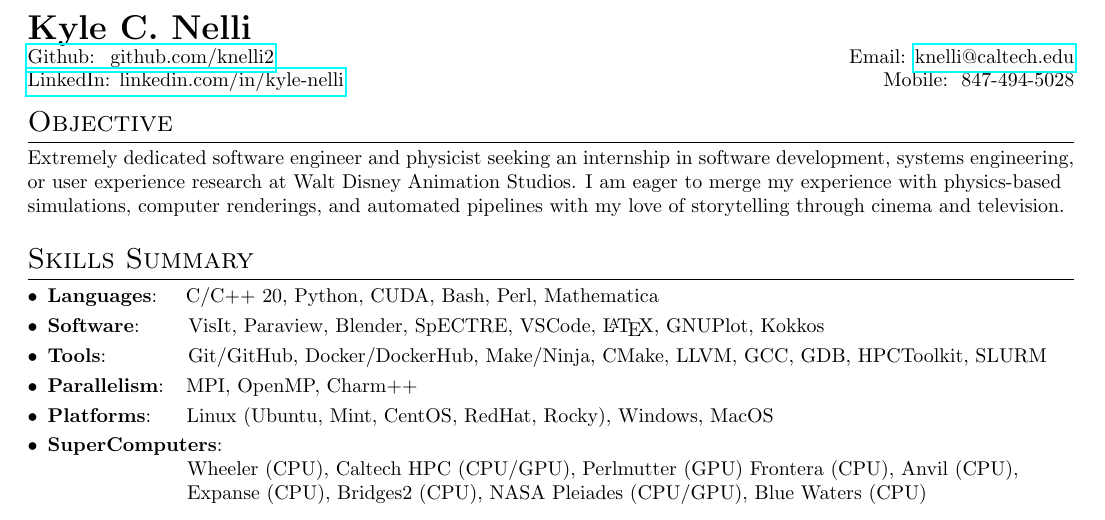
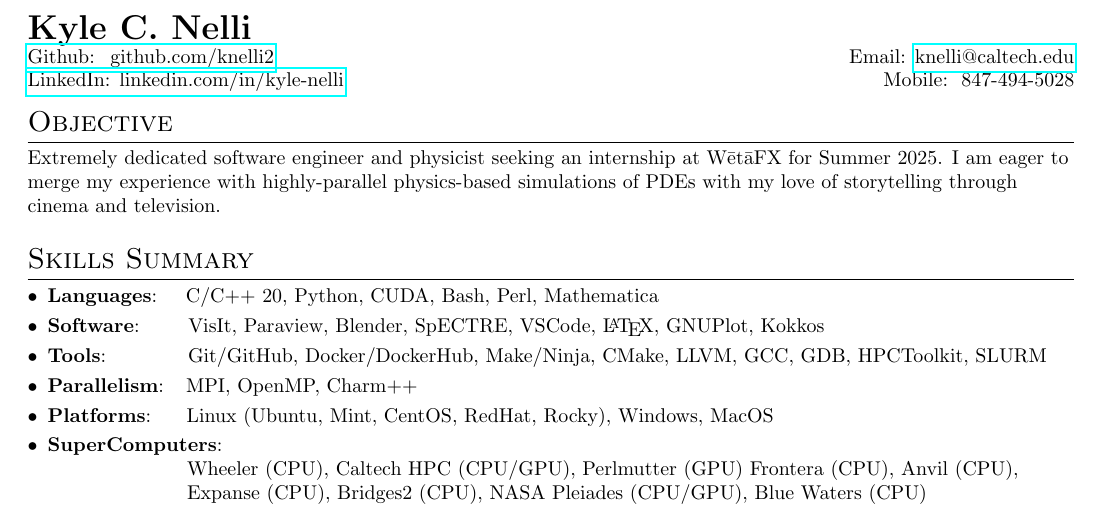
Before and after one commit to knelli2/Nelli-CV, a LaTeX CV (Nelli_CV.tex): part of page 1 of 2, cut so that both start at the same text. Compiled offline with pdfLaTeX.

Commit message:
Update objective for Weta

```diff
--- a/Nelli_CV.tex
+++ b/Nelli_CV.tex
@@ -169,11 +169,10 @@
 %----------OBJECTIVE-----------------
 
 \section{Objective}
-Extremely dedicated software engineer and physicist seeking an internship in
-software development, systems engineering, or user experience research at Walt
-Disney Animation Studios. I am eager to merge my experience with physics-based
-simulations, computer renderings, and automated pipelines with my love of
-storytelling through cinema and television.
+Extremely dedicated software engineer and physicist seeking an internship at
+W$\bar{\textrm{e}}$t$\bar{\textrm{a}}$FX for Summer 2025. I am eager to merge my
+experience with highly-parallel physics-based simulations of PDEs with my love
+of storytelling through cinema and television.
 
 %-------------SKILLS-----------------
 \vspace{5pt}
```
